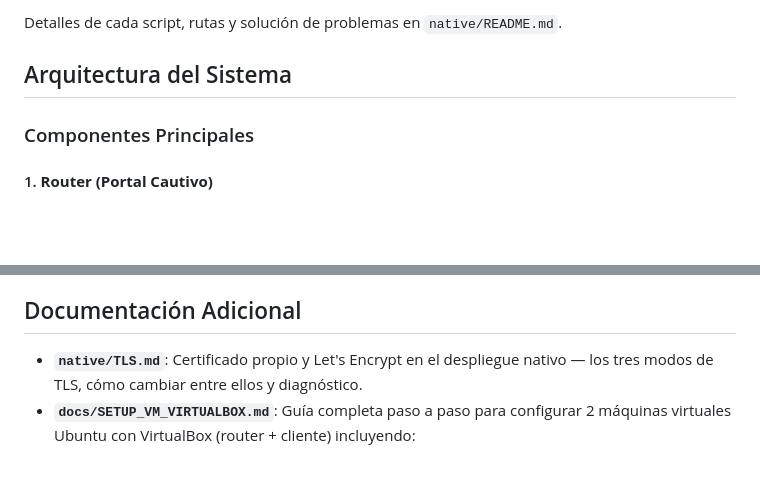
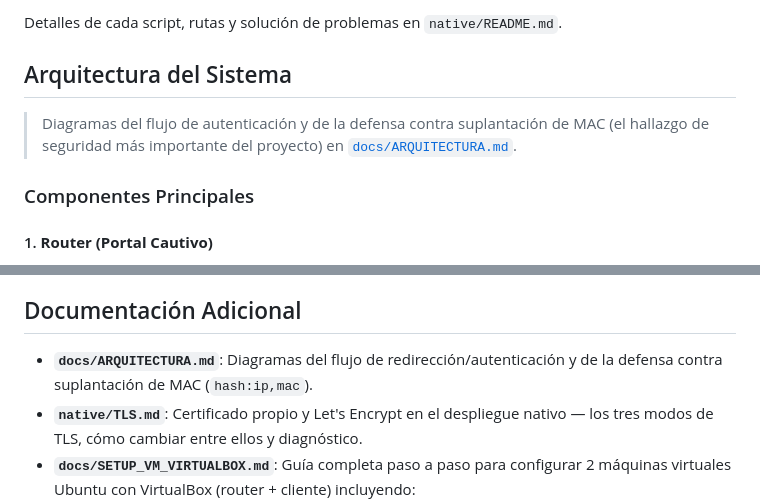
Before and after one commit to JuanCMath/Captive-Portal, a Markdown page: README.md, 2 parts joined by grey strips. Drawn GitHub-style; blank space fills up the shorter version.

```diff
--- a/README.md
+++ b/README.md
@@ -64,6 +64,10 @@ sudo ./start-portal.sh
 Detalles de cada script, rutas y solución de problemas en `native/README.md`.
 
 ## Arquitectura del Sistema
+
+> Diagramas del flujo de autenticación y de la defensa contra suplantación
+> de MAC (el hallazgo de seguridad más importante del proyecto) en
+> [`docs/ARQUITECTURA.md`](docs/ARQUITECTURA.md).
 
 ### Componentes Principales
 
@@ -722,6 +726,8 @@ nada. Detalle completo en `native/README.md`.
 
 ## Documentación Adicional
 
+- **`docs/ARQUITECTURA.md`**: Diagramas del flujo de redirección/autenticación
+  y de la defensa contra suplantación de MAC (`hash:ip,mac`).
 - **`native/TLS.md`**: Certificado propio y Let's Encrypt en el despliegue
   nativo — los tres modos de TLS, cómo cambiar entre ellos y diagnóstico.
 - **`docs/SETUP_VM_VIRTUALBOX.md`**: Guía completa paso a paso para configurar 2 máquinas virtuales Ubuntu con VirtualBox (router + cliente) incluyendo:
```
Also changed, not shown: docs/ARQUITECTURA.md (added, +84 -0 lines).
